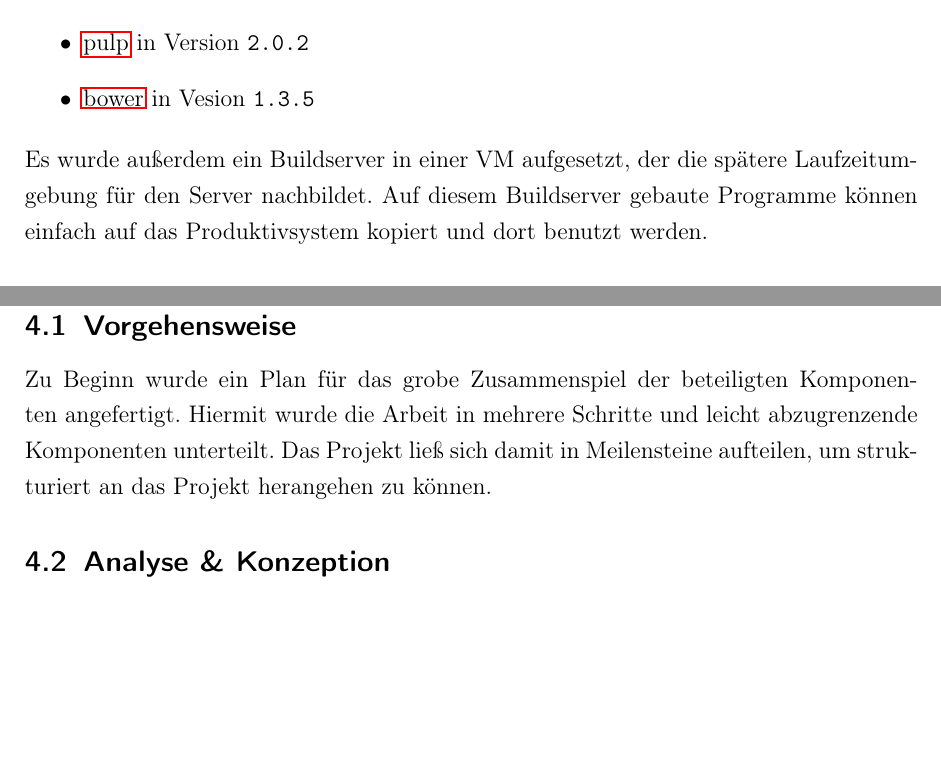
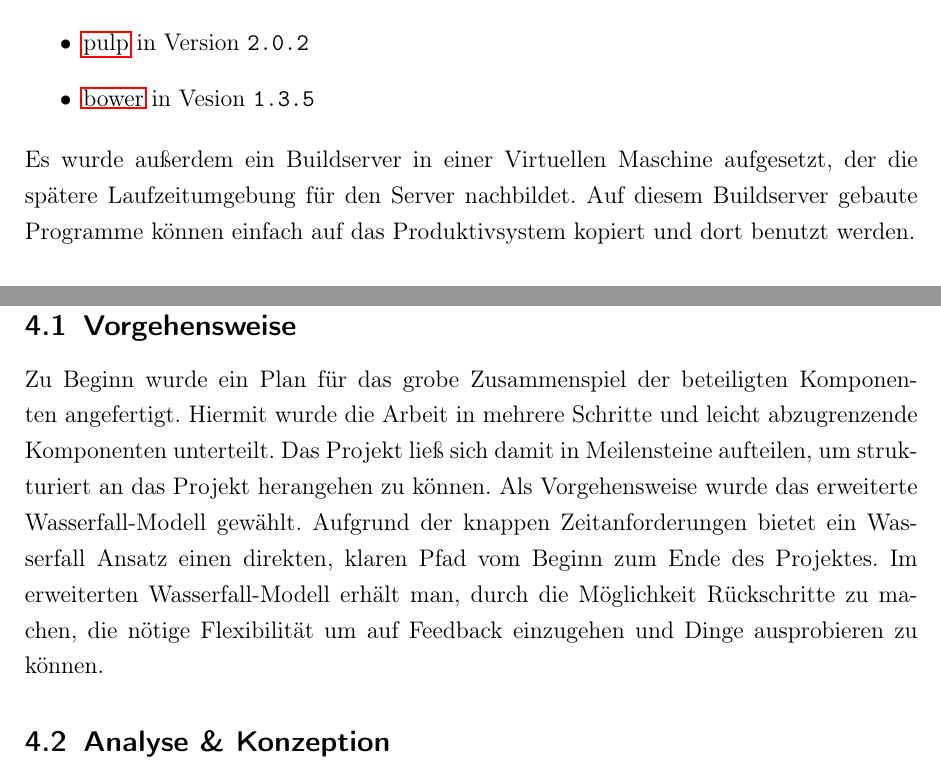
Before and after one commit to kRITZCREEK/ausbildungsprojekt-doku, a LaTeX document (Doku.tex, which reads tex/projektplanung.tex, tex/realisierung.tex): two parts of pages 10 and 11 of 15 before the commit and two parts of pages 10 and 11 of 16 after it, joined at a grey line, cut so that both start at the same text, the shorter picture padded with empty space. Compiled offline with pdfLaTeX.

Commit message:
Vorgehensweise angepasst

```diff
--- a/tex/projektplanung.tex
+++ b/tex/projektplanung.tex
@@ -51,10 +51,10 @@ Server sowie die Datenbank lokal.
 \item \gls{pulp} in Version \texttt{2.0.2}
 \item \gls{bower} in Vesion \texttt{1.3.5}
 \end{itemize}
-Es wurde außerdem ein Buildserver in einer VM aufgesetzt, der die
-spätere Laufzeitumgebung für den Server nachbildet. Auf diesem
-Buildserver gebaute Programme können einfach auf das Produktivsystem
-kopiert und dort benutzt werden.
+Es wurde außerdem ein Buildserver in einer Virtuellen Maschine
+aufgesetzt, der die spätere Laufzeitumgebung für den Server
+nachbildet. Auf diesem Buildserver gebaute Programme können einfach
+auf das Produktivsystem kopiert und dort benutzt werden.
 \subsubsection{Laufzeitumgebung}
 Das entwickelte Backend soll abschließend auf einem Debian Server
 laufen. Die Webapplikation (das Frontend) soll sowohl im Browser auf
--- a/tex/realisierung.tex
+++ b/tex/realisierung.tex
@@ -4,7 +4,12 @@ Zu Beginn wurde ein Plan für das grobe Zusammenspiel der beteiligten
 Komponenten angefertigt. Hiermit wurde die Arbeit in mehrere Schritte
 und leicht abzugrenzende Komponenten unterteilt. Das Projekt ließ sich
 damit in Meilensteine aufteilen, um strukturiert an das Projekt
-herangehen zu können.
+herangehen zu können. Als Vorgehensweise wurde das erweiterte
+Wasserfall-Modell gewählt. Aufgrund der knappen Zeitanforderungen
+bietet ein Wasserfall Ansatz einen direkten, klaren Pfad vom Beginn zum
+Ende des Projektes. Im erweiterten Wasserfall-Modell erhält man, durch die
+Möglichkeit Rückschritte zu machen, die nötige Flexibilität um auf
+Feedback einzugehen und Dinge ausprobieren zu können.
 \subsection{Analyse \& Konzeption}
 Bei der Analyse der Anforderungen fallen die Realtime Aspekte auf. Sie
 sollen mithilfe von Websocketkommunikation und Push-Based-Updates vom
```
Also changed, not shown: Doku.tex (+0 -1 lines).
